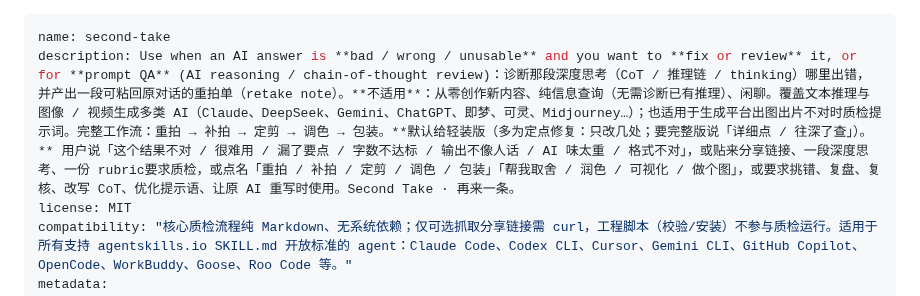
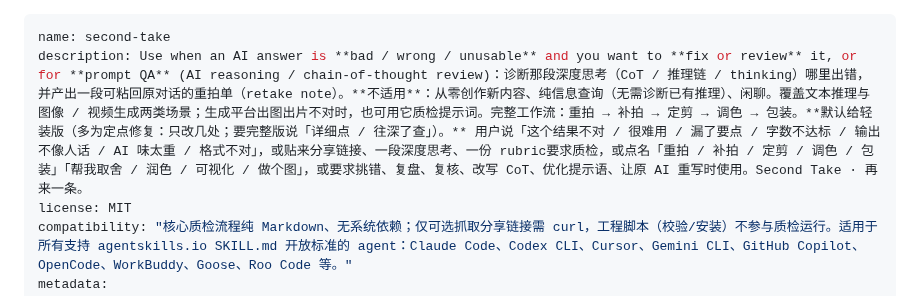
Before and after one commit to flashfrogluo/second-take, a Markdown page: SKILL.md, the part around the change. GitHub-like rendering.

Commit message:
test(trigger): 新增触发覆盖测试（正常/表达变化/不应触发）；description 去平台枚举

```diff
--- a/SKILL.md
+++ b/SKILL.md
@@ -1,6 +1,6 @@
 ---
 name: second-take
-description: Use when an AI answer is **bad / wrong / unusable** and you want to **fix or review** it, or for **prompt QA** (AI reasoning / chain-of-thought review)：诊断那段深度思考（CoT / 推理链 / thinking）哪里出错，并产出一段可粘回原对话的重拍单（retake note）。**不适用**：从零创作新内容、纯信息查询（无需诊断已有推理）、闲聊。覆盖文本推理与图像 / 视频生成多类 AI（Claude、DeepSeek、Gemini、ChatGPT、即梦、可灵、Midjourney…）；也适用于生成平台出图出片不对时质检提示词。完整工作流：重拍 → 补拍 → 定剪 → 调色 → 包装。**默认给轻装版（多为定点修复：只改几处；要完整版说「详细点 / 往深了查」）。** 用户说「这个结果不对 / 很难用 / 漏了要点 / 字数不达标 / 输出不像人话 / AI 味太重 / 格式不对」，或贴来分享链接、一段深度思考、一份 rubric要求质检，或点名「重拍 / 补拍 / 定剪 / 调色 / 包装」「帮我取舍 / 润色 / 可视化 / 做个图」，或要求挑错、复盘、复核、改写 CoT、优化提示语、让原 AI 重写时使用。Second Take · 再来一条。
+description: Use when an AI answer is **bad / wrong / unusable** and you want to **fix or review** it, or for **prompt QA** (AI reasoning / chain-of-thought review)：诊断那段深度思考（CoT / 推理链 / thinking）哪里出错，并产出一段可粘回原对话的重拍单（retake note）。**不适用**：从零创作新内容、纯信息查询（无需诊断已有推理）、闲聊。覆盖文本推理与图像 / 视频生成两类场景；生成平台出图出片不对时，也可用它质检提示词。完整工作流：重拍 → 补拍 → 定剪 → 调色 → 包装。**默认给轻装版（多为定点修复：只改几处；要完整版说「详细点 / 往深了查」）。** 用户说「这个结果不对 / 很难用 / 漏了要点 / 字数不达标 / 输出不像人话 / AI 味太重 / 格式不对」，或贴来分享链接、一段深度思考、一份 rubric要求质检，或点名「重拍 / 补拍 / 定剪 / 调色 / 包装」「帮我取舍 / 润色 / 可视化 / 做个图」，或要求挑错、复盘、复核、改写 CoT、优化提示语、让原 AI 重写时使用。Second Take · 再来一条。
 license: MIT
 compatibility: "核心质检流程纯 Markdown、无系统依赖；仅可选抓取分享链接需 curl，工程脚本（校验/安装）不参与质检运行。适用于所有支持 agentskills.io SKILL.md 开放标准的 agent：Claude Code、Codex CLI、Cursor、Gemini CLI、GitHub Copilot、OpenCode、WorkBuddy、Goose、Roo Code 等。"
 metadata:
```
